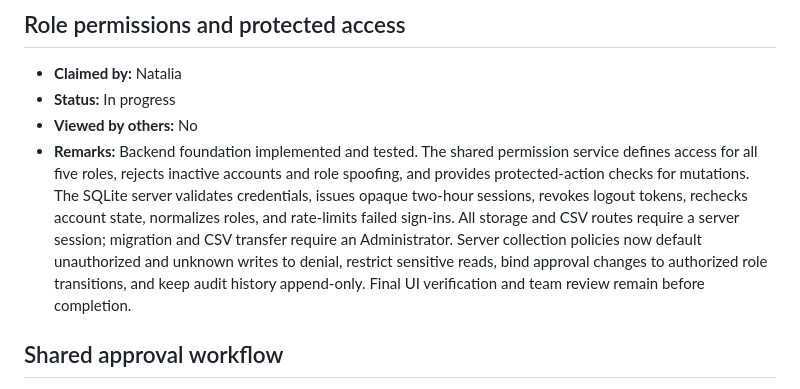
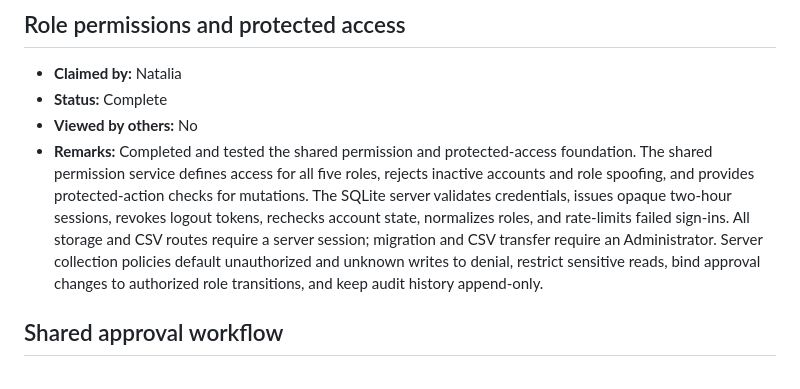
Before and after one commit to riellealia/hci-online-examination, a Markdown page: .plans/new/.claim-work.md, the part around the change. Drawn GitHub-style.

Commit message:
docs: mark protected access task complete

```diff
--- a/.plans/new/.claim-work.md
+++ b/.plans/new/.claim-work.md
@@ -28,9 +28,9 @@ For **Viewed by others**, write the names or initials of the other members who r
 ## Role permissions and protected access
 
 - **Claimed by:** Natalia
-- **Status:** In progress
+- **Status:** Complete
 - **Viewed by others:** No
-- **Remarks:** Backend foundation implemented and tested. The shared permission service defines access for all five roles, rejects inactive accounts and role spoofing, and provides protected-action checks for mutations. The SQLite server validates credentials, issues opaque two-hour sessions, revokes logout tokens, rechecks account state, normalizes roles, and rate-limits failed sign-ins. All storage and CSV routes require a server session; migration and CSV transfer require an Administrator. Server collection policies now default unauthorized and unknown writes to denial, restrict sensitive reads, bind approval changes to authorized role transitions, and keep audit history append-only. Final UI verification and team review remain before completion.
+- **Remarks:** Completed and tested the shared permission and protected-access foundation. The shared permission service defines access for all five roles, rejects inactive accounts and role spoofing, and provides protected-action checks for mutations. The SQLite server validates credentials, issues opaque two-hour sessions, revokes logout tokens, rechecks account state, normalizes roles, and rate-limits failed sign-ins. All storage and CSV routes require a server session; migration and CSV transfer require an Administrator. Server collection policies default unauthorized and unknown writes to denial, restrict sensitive reads, bind approval changes to authorized role transitions, and keep audit history append-only.
 
 ## Shared approval workflow
 
```
